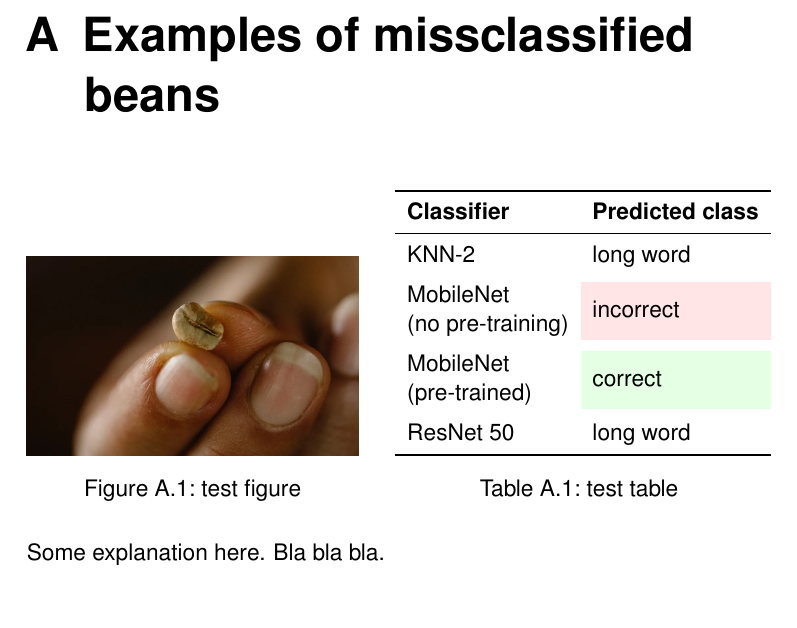
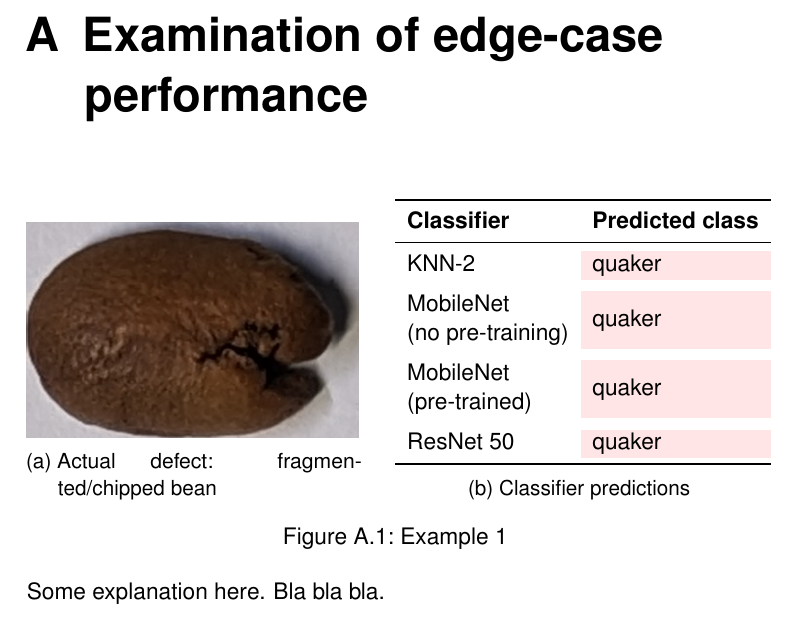
Before and after one commit to dont-text-me/PRBX-work, a LaTeX thesis (report/main.tex, which reads report/appendices/classificationExamples.tex): part of page 38 of 45, cut at the place of the change. Compiled offline with pdfLaTeX.

Commit message:
add example, TODO more

```diff
--- a/report/appendices/classificationExamples.tex
+++ b/report/appendices/classificationExamples.tex
@@ -3,8 +3,8 @@
 \begin{figure}[!ht]
     \begin{minipage}[b]{.45\textwidth}
         \centering
-        \includegraphics[width=\textwidth]{introduction/quaker-coffee-bean}
-        \caption{test figure}
+        \includegraphics[height=\textwidth, angle=90, keepaspectratio]{classificationExamples/ethiopia-yirga-CM-frag-0-12}
+        \subcaption{Actual defect: fragmented/chipped bean}
         \label{fig:testttt1}
     \end{minipage}
     \hfill
@@ -14,18 +14,19 @@
             \toprule
             \textbf{Classifier} & \textbf{Predicted class} \\
             \midrule
-            KNN-2               & long word                \\
+            KNN-2               & \badcell{quaker}               \\
             \addlinespace[0.5em]
-            \makecell[l]{MobileNet\\(no pre-training)} & \badcell{incorrect} \\
+            \makecell[l]{MobileNet\\(no pre-training)} & \badcell{quaker} \\
             \addlinespace[0.5em]
-            \makecell[l]{MobileNet\\(pre-trained)}           & \goodcell{correct}                \\
+            \makecell[l]{MobileNet\\(pre-trained)}           & \badcell{quaker}                \\
             \addlinespace[0.5em]
-            ResNet 50           & long word                \\
+            ResNet 50           & \badcell{quaker}                \\
             \bottomrule
         \end{tabular}
-        \captionof{table}{test table}
+        \subcaption{Classifier predictions}
         \label{tab:test1}
     \end{minipage}
+    \caption{Example 1}
 \end{figure}
 
 Some explanation here.
--- a/report/main.tex
+++ b/report/main.tex
@@ -59,7 +59,7 @@
 	\input{chapters/conclusion}
 
 	\appendix
-	\chapter{Examples of missclassified beans}
+	\chapter{Examination of edge-case performance}
 	\label{ch:appendix1}
 	\input{appendices/classificationExamples}
 
```
Also changed, not shown: report/reflectionsDoc.tex (+0 -3 lines), report/figures/classificationExamples/ethiopia-yirga-CM-frag-0-12.png (added).
